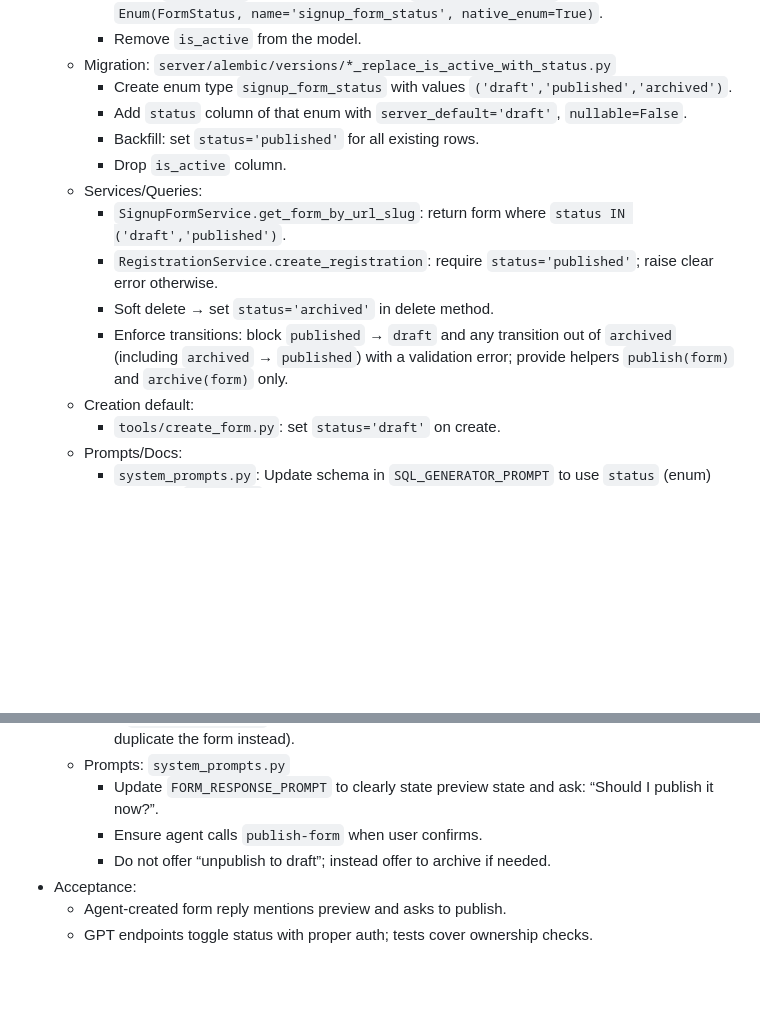
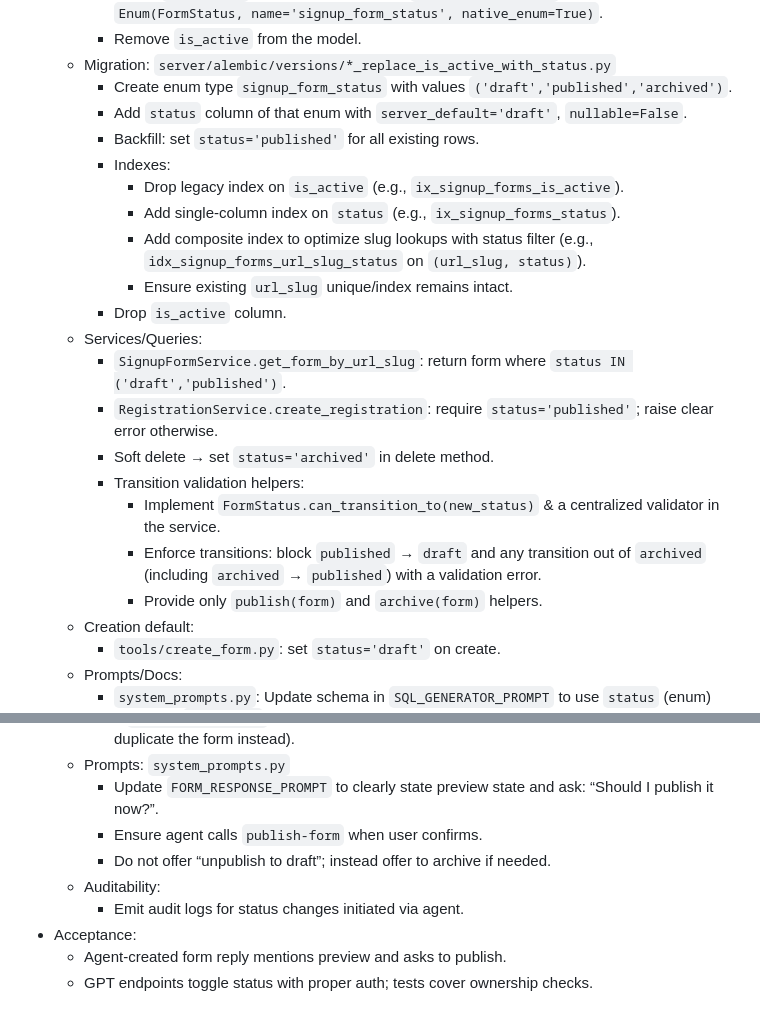
Before and after one commit to itzbhushan/ez-scheduler, a Markdown page: docs/preview_publish_plan.md, 2 parts joined by grey strips. GitHub-like rendering; blank space fills up the shorter version.

Commit message:
docs(plan): simplify scope per PR review — remove index/perf test requirements and broad observability; drop rate limiting; keep centralized transition helper and agent audit logs

```diff
--- a/docs/preview_publish_plan.md
+++ b/docs/preview_publish_plan.md
@@ -75,12 +75,20 @@ Each item below is intended as a separate MR. Acceptance criteria and code touch
     - Create enum type `signup_form_status` with values `('draft','published','archived')`.
     - Add `status` column of that enum with `server_default='draft'`, `nullable=False`.
     - Backfill: set `status='published'` for all existing rows.
+    - Indexes:
+      - Drop legacy index on `is_active` (e.g., `ix_signup_forms_is_active`).
+      - Add single-column index on `status` (e.g., `ix_signup_forms_status`).
+      - Add composite index to optimize slug lookups with status filter (e.g., `idx_signup_forms_url_slug_status` on `(url_slug, status)`).
+      - Ensure existing `url_slug` unique/index remains intact.
     - Drop `is_active` column.
   - Services/Queries:
     - `SignupFormService.get_form_by_url_slug`: return form where `status IN ('draft','published')`.
     - `RegistrationService.create_registration`: require `status='published'`; raise clear error otherwise.
     - Soft delete → set `status='archived'` in delete method.
-    - Enforce transitions: block `published` → `draft` and any transition out of `archived` (including `archived` → `published`) with a validation error; provide helpers `publish(form)` and `archive(form)` only.
+    - Transition validation helpers:
+      - Implement `FormStatus.can_transition_to(new_status)` & a centralized validator in the service.
+      - Enforce transitions: block `published` → `draft` and any transition out of `archived` (including `archived` → `published`) with a validation error.
+      - Provide only `publish(form)` and `archive(form)` helpers.
   - Creation default:
     - `tools/create_form.py`: set `status='draft'` on create.
   - Prompts/Docs:
@@ -119,6 +127,8 @@ Each item below is intended as a separate MR. Acceptance criteria and code touch
     - Update `FORM_RESPONSE_PROMPT` to clearly state preview state and ask: “Should I publish it now?”.
     - Ensure agent calls `publish-form` when user confirms.
     - Do not offer “unpublish to draft”; instead offer to archive if needed.
+  - Auditability:
+    - Emit audit logs for status changes initiated via agent.
 - Acceptance:
   - Agent-created form reply mentions preview and asks to publish.
   - GPT endpoints toggle status with proper auth; tests cover ownership checks.
```
